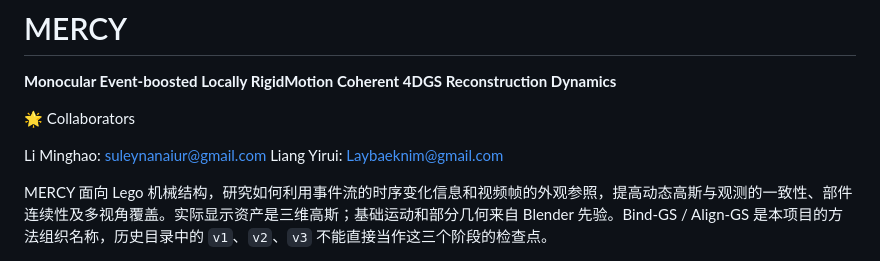
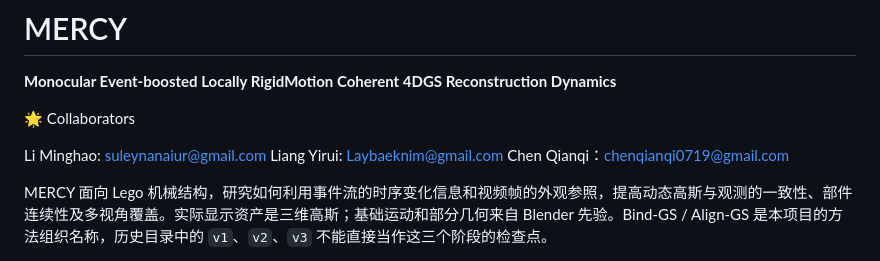
Before and after one commit to SuleynanAuir/MERCY-Monocular-Event-Locally-RigidMotion-Coherent-4DGS-Reconstruct, a Markdown page: readme.md, the part around the change. GitHub-like rendering.

```diff
--- a/readme.md
+++ b/readme.md
@@ -6,6 +6,7 @@
 
 Li Minghao: suleynanaiur@gmail.com
 Liang Yirui: Laybaeknim@gmail.com
+Chen Qianqi：chenqianqi0719@gmail.com
 
 MERCY 面向 Lego 机械结构，研究如何利用事件流的时序变化信息和视频帧的外观参照，提高动态高斯与观测的一致性、部件连续性及多视角覆盖。实际显示资产是三维高斯；基础运动和部分几何来自 Blender 先验。Bind-GS / Align-GS 是本项目的方法组织名称，历史目录中的 `v1`、`v2`、`v3` 不能直接当作这三个阶段的检查点。
 
```
